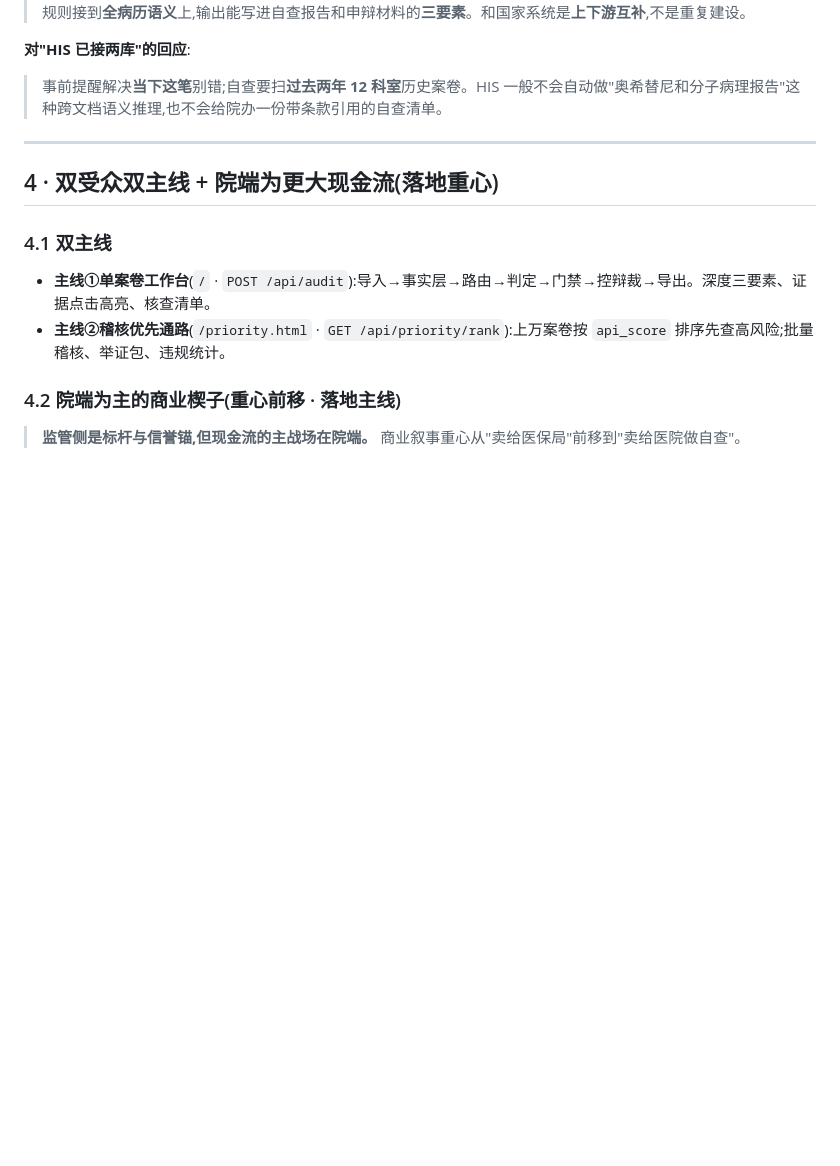
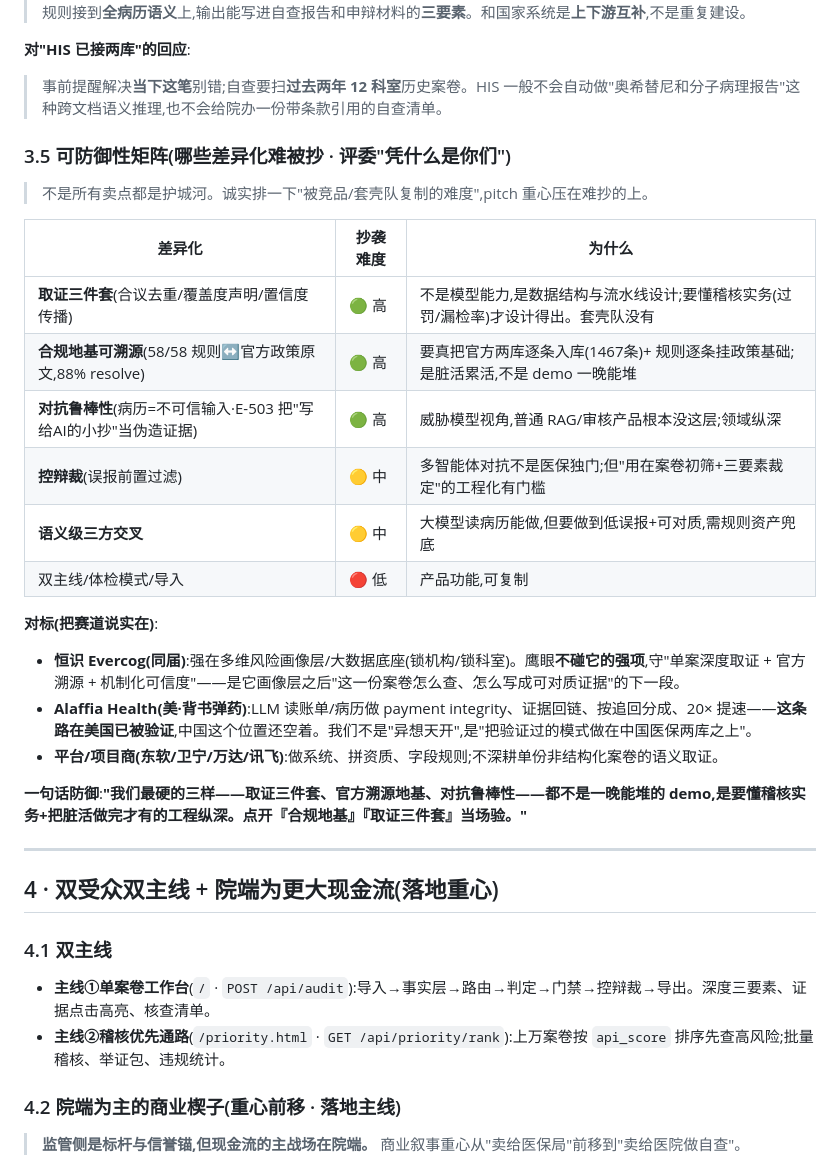
Before and after one commit to rachelzzz1921/yingyan, a Markdown page: docs/鹰眼-战略主文档-SSOT.md, the part around the change. GitHub-like rendering; blank space fills up the shorter version.

Commit message:
docs: SSOT 加可防御性矩阵 + 恒识/Alaffia 对标(脱颖而出弹药)
§3.5:按'被复制难度'排差异化——取证三件套/合规地基溯源/对抗鲁棒性=高(难抄、脏活、
领域纵深),控辩裁/语义交叉=中,功能层=低;pitch重心压难抄的。加恒识Evercog(避其强项)、
Alaffia(美国已验证背书)、平台商对标 + '凭什么是你们'防御金句。

Co-Authored-By: Claude Opus 4.8 <noreply@anthropic.com>

```diff
--- a/docs/鹰眼-战略主文档-SSOT.md
+++ b/docs/鹰眼-战略主文档-SSOT.md
@@ -91,6 +91,25 @@
 
 **对"HIS 已接两库"的回应**:
 > 事前提醒解决**当下这笔**别错;自查要扫**过去两年 12 科室**历史案卷。HIS 一般不会自动做"奥希替尼和分子病理报告"这种跨文档语义推理,也不会给院办一份带条款引用的自查清单。
+
+### 3.5 可防御性矩阵(哪些差异化难被抄 · 评委"凭什么是你们")
+> 不是所有卖点都是护城河。诚实排一下"被竞品/套壳队复制的难度",pitch 重心压在难抄的上。
+
+| 差异化 | 抄袭难度 | 为什么 |
+|---|---|---|
+| **取证三件套**(合议去重/覆盖度声明/置信度传播) | 🟢 高 | 不是模型能力,是数据结构与流水线设计;要懂稽核实务(过罚/漏检率)才设计得出。套壳队没有 |
+| **合规地基可溯源**(58/58 规则↔官方政策原文,88% resolve) | 🟢 高 | 要真把官方两库逐条入库(1467条)+ 规则逐条挂政策基础;是脏活累活,不是 demo 一晚能堆 |
+| **对抗鲁棒性**(病历=不可信输入·E-503 把"写给AI的小抄"当伪造证据) | 🟢 高 | 威胁模型视角,普通 RAG/审核产品根本没这层;领域纵深 |
+| **控辩裁**(误报前置过滤) | 🟡 中 | 多智能体对抗不是医保独门;但"用在案卷初筛+三要素裁定"的工程化有门槛 |
+| **语义级三方交叉** | 🟡 中 | 大模型读病历能做,但要做到低误报+可对质,需规则资产兜底 |
+| 双主线/体检模式/导入 | 🔴 低 | 产品功能,可复制 |
+
+**对标(把赛道说实在)**:
+- **恒识 Evercog(同届)**:强在多维风险画像层/大数据底座(锁机构/锁科室)。鹰眼**不碰它的强项**,守"单案深度取证 + 官方溯源 + 机制化可信度"——是它画像层之后"这一份案卷怎么查、怎么写成可对质证据"的下一段。
+- **Alaffia Health(美·背书弹药)**:LLM 读账单/病历做 payment integrity、证据回链、按追回分成、20× 提速——**这条路在美国已被验证**,中国这个位置还空着。我们不是"异想天开",是"把验证过的模式做在中国医保两库之上"。
+- **平台/项目商(东软/卫宁/万达/讯飞)**:做系统、拼资质、字段规则;不深耕单份非结构化案卷的语义取证。
+
+**一句话防御**:**"我们最硬的三样——取证三件套、官方溯源地基、对抗鲁棒性——都不是一晚能堆的 demo,是要懂稽核实务+把脏活做完才有的工程纵深。点开『合规地基』『取证三件套』当场验。"**
 
 ---
 
```
